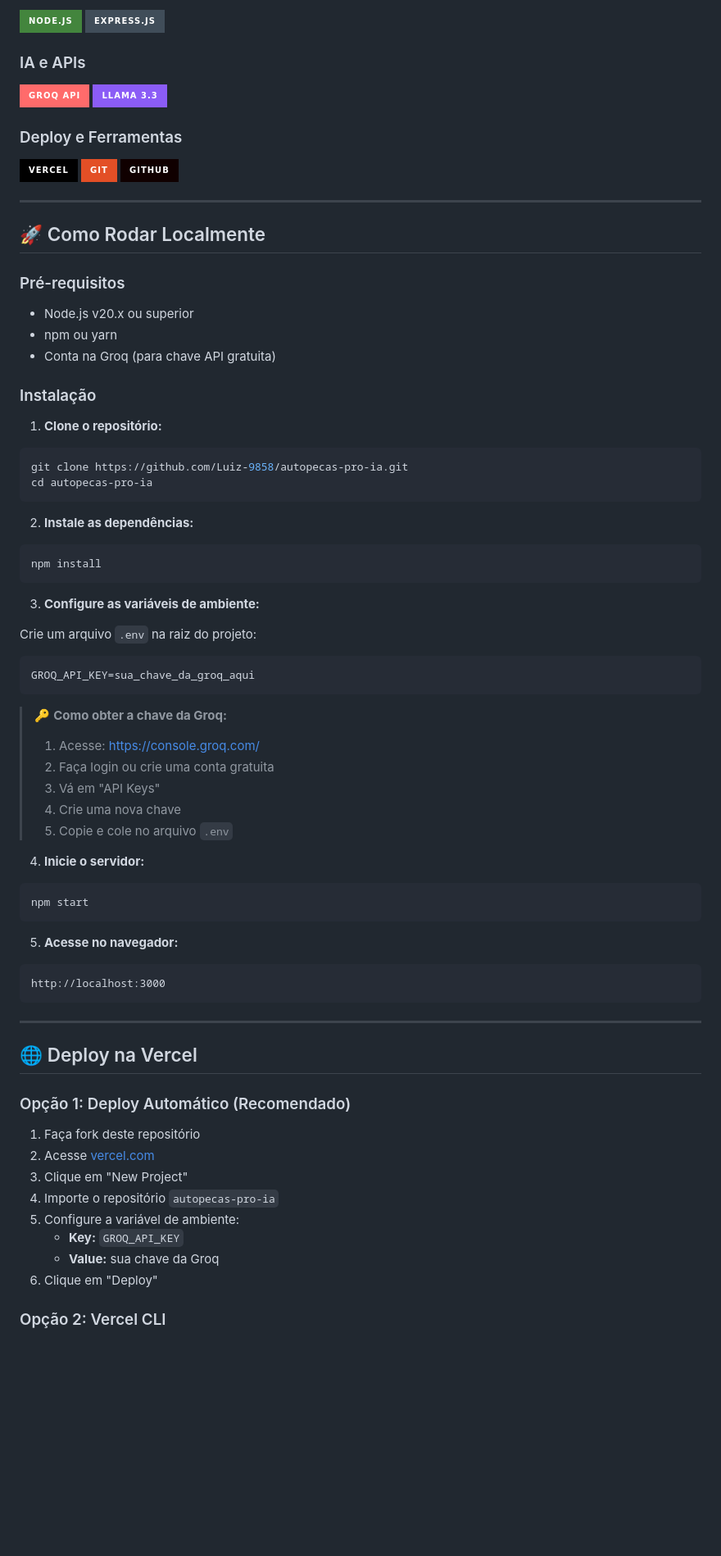
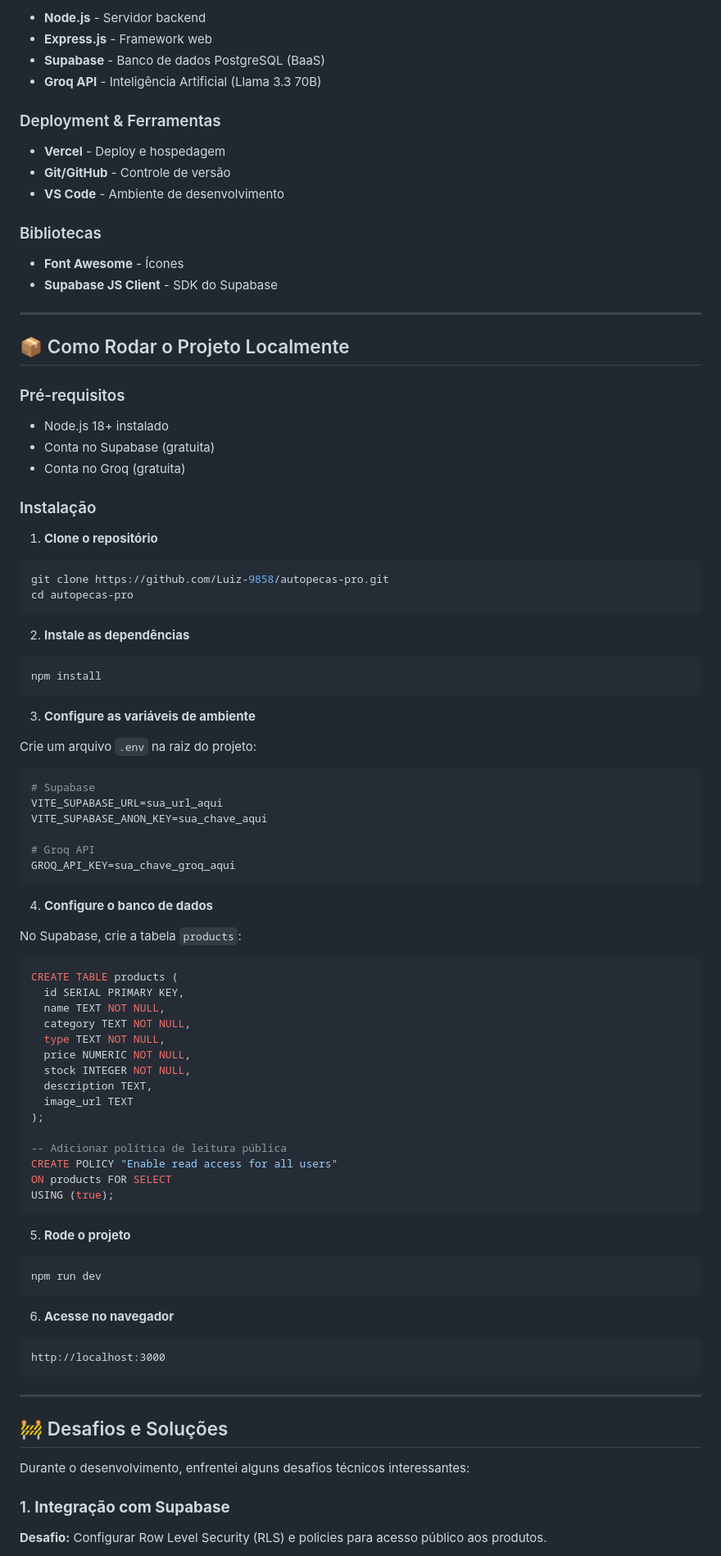
Before and after one commit to Luiz-9858/autopecas-pro-ia, a Markdown page: README.md, the part around one of its changes. Shown at 82% size. Drawn GitHub-style; badges without logos; blank space fills up the shorter version.

Commit message:
Finaliza MVP: adiciona busca por nome, otimiza IA e cria README profissional

````diff
--- a/README.md
+++ b/README.md
@@ -36,66 +96,87 @@ Sistema completo de peças automotivas com assistente virtual integrado usando I
 
-![Node.js](https://img.shields.io/badge/Node.js-43853D?style=for-the-badge&logo=node.js&logoColor=white)
-![Express.js](https://img.shields.io/badge/Express.js-404D59?style=for-the-badge)
+- **Node.js** - Servidor backend
+- **Express.js** - Framework web
+- **Supabase** - Banco de dados PostgreSQL (BaaS)
+- **Groq API** - Inteligência Artificial (Llama 3.3 70B)
 
-### IA e APIs
+### Deployment & Ferramentas
 
-![Groq](https://img.shields.io/badge/Groq_API-FF6B6B?style=for-the-badge)
-![Llama](https://img.shields.io/badge/Llama_3.3-8B5CF6?style=for-the-badge)
+- **Vercel** - Deploy e hospedagem
+- **Git/GitHub** - Controle de versão
+- **VS Code** - Ambiente de desenvolvimento
 
-### Deploy e Ferramentas
+### Bibliotecas
 
-![Vercel](https://img.shields.io/badge/Vercel-000000?style=for-the-badge&logo=vercel&logoColor=white)
-![Git](https://img.shields.io/badge/Git-E34F26?style=for-the-badge&logo=git&logoColor=white)
-![GitHub](https://img.shields.io/badge/GitHub-100000?style=for-the-badge&logo=github&logoColor=white)
+- **Font Awesome** - Ícones
+- **Supabase JS Client** - SDK do Supabase
 
 ---
 
-## 🚀 Como Rodar Localmente
+## 📦 Como Rodar o Projeto Localmente
 
 ### Pré-requisitos
 
-- Node.js v20.x ou superior
-- npm ou yarn
-- Conta na Groq (para chave API gratuita)
+- Node.js 18+ instalado
+- Conta no Supabase (gratuita)
+- Conta no Groq (gratuita)
 
 ### Instalação
 
-1. **Clone o repositório:**
+1. **Clone o repositório**
 
 ```bash
-git clone https://github.com/Luiz-9858/autopecas-pro-ia.git
-cd autopecas-pro-ia
+git clone https://github.com/Luiz-9858/autopecas-pro.git
+cd autopecas-pro
 ```
 
-2. **Instale as dependências:**
+2. **Instale as dependências**
 
 ```bash
 npm install
 ```
 
-3. **Configure as variáveis de ambiente:**
+3. **Configure as variáveis de ambiente**
 
 Crie um arquivo `.env` na raiz do projeto:
 
 ```env
-GROQ_API_KEY=sua_chave_da_groq_aqui
+# Supabase
+VITE_SUPABASE_URL=sua_url_aqui
+VITE_SUPABASE_ANON_KEY=sua_chave_aqui
+
+# Groq API
+GROQ_API_KEY=sua_chave_groq_aqui
 ```
 
-> 🔑 **Como obter a chave da Groq:**
->
-> 1. Acesse: [https://console.groq.com/](https://console.groq.com/)
-> 2. Faça login ou crie uma conta gratuita
-> 3. Vá em "API Keys"
-> 4. Crie uma nova chave
-> 5. Copie e cole no arquivo `.env`
+4. **Configure o banco de dados**
 
-4. **Inicie o servidor:**
+No Supabase, crie a tabela `products`:
+
+```sql
+CREATE TABLE products (
+  id SERIAL PRIMARY KEY,
+  name TEXT NOT NULL,
+  category TEXT NOT NULL,
+  type TEXT NOT NULL,
+  price NUMERIC NOT NULL,
+  stock INTEGER NOT NULL,
+  description TEXT,
+  image_url TEXT
+);
+
+-- Adicionar política de leitura pública
+CREATE POLICY "Enable read access for all users"
+ON products FOR SELECT
+USING (true);
+```
+
+5. **Rode o projeto**
 
 ```bash
-npm start
+npm run dev
 ```
 
-5. **Acesse no navegador:**
+6. **Acesse no navegador**
 
 ```
 http://localhost:3000
@@ -103,18 +184,11 @@ http://localhost:3000
 
 ---
 
-## 🌐 Deploy na Vercel
+## 🚧 Desafios e Soluções
 
-### Opção 1: Deploy Automático (Recomendado)
+Durante o desenvolvimento, enfrentei alguns desafios técnicos interessantes:
 
-1. Faça fork deste repositório
-2. Acesse [vercel.com](https://vercel.com)
-3. Clique em "New Project"
-4. Importe o repositório `autopecas-pro-ia`
-5. Configure a variável de ambiente:
-   - **Key:** `GROQ_API_KEY`
-   - **Value:** sua chave da Groq
-6. Clique em "Deploy"
+### 1. **Integração com Supabase**
 
-### Opção 2: Vercel CLI
+**Desafio:** Configurar Row Level Security (RLS) e policies para acesso público aos produtos.
 
````
Also changed, not shown: other parts of README.md (+153 -168 lines).
